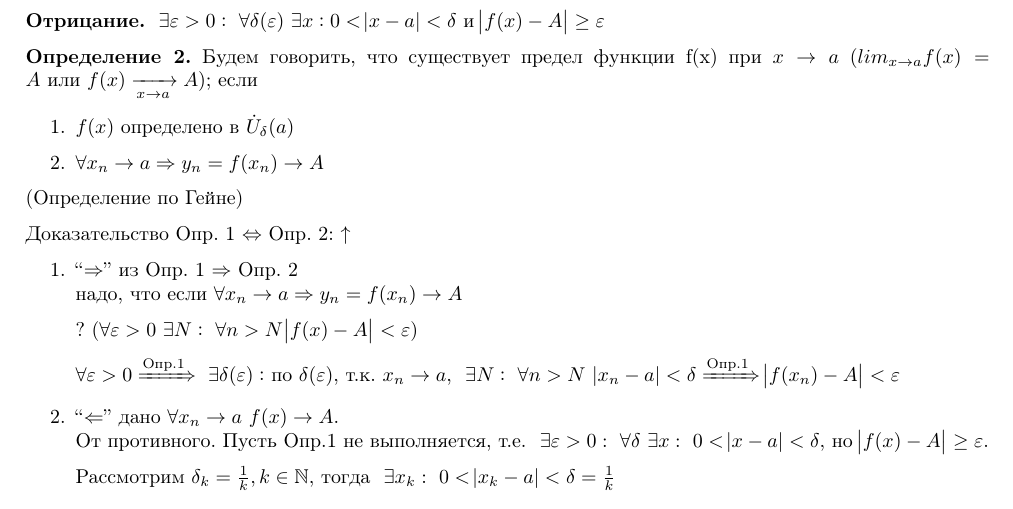
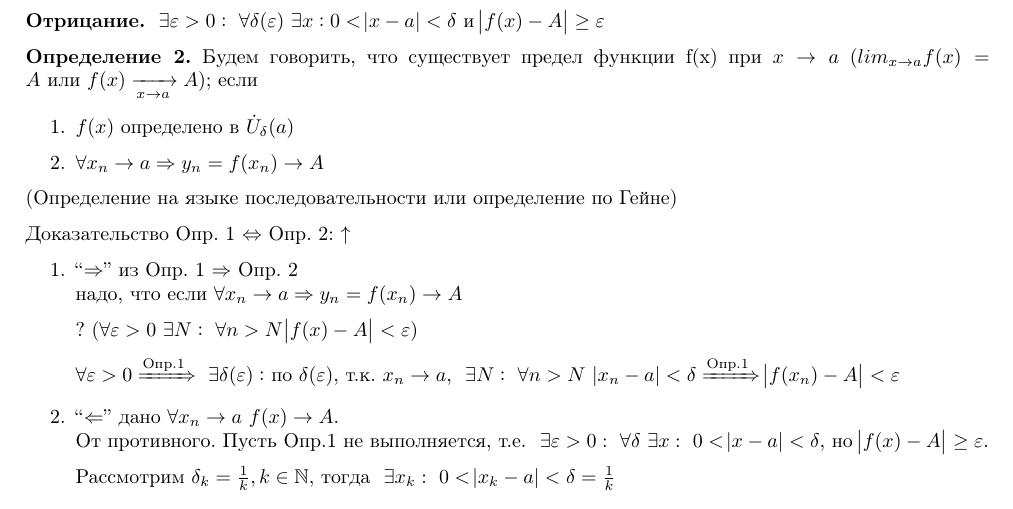
Before and after one commit to MagicWinnie/SESC_Maths, a LaTeX document (11/first_semester/1/main.tex): part of page 2 of 2, cut so that both start at the same text. Compiled offline with pdfLaTeX.

Commit message:
Изменено определение по Гейне

```diff
--- a/11/first_semester/1/main.tex
+++ b/11/first_semester/1/main.tex
@@ -124,7 +124,7 @@
     \item \(f(x)\) определено в \(\dot{U}_\delta(a)\)
     \item \(\forall x_n \rightarrow a \Rightarrow y_n = f(x_n)\rightarrow A\)
   \end{enumerate}
-  (Определение по Гейне)
+  (Определение на языке последовательности или определение по Гейне)
 
   Доказательство Опр. 1 \(\Leftrightarrow\) Опр. 2:
   \(\uparrow\)
```
